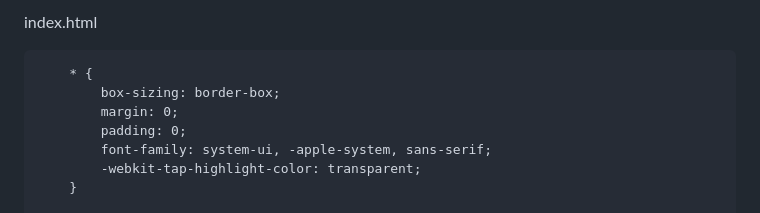
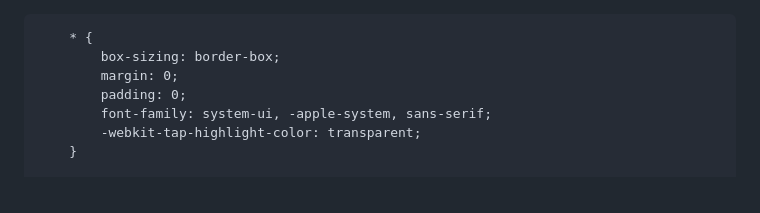
Before and after one commit to leelanun-byte/land-measurement, a Markdown page: README.md, the part around the change. Drawn GitHub-style.

Commit message:
Fix formatting issues in README.md

```diff
--- a/README.md
+++ b/README.md
@@ -1,4 +1,3 @@
-index.html
 <!DOCTYPE html>
 <html lang="th">
 <head>
```
